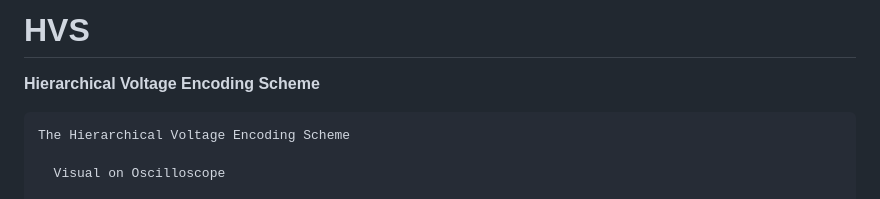
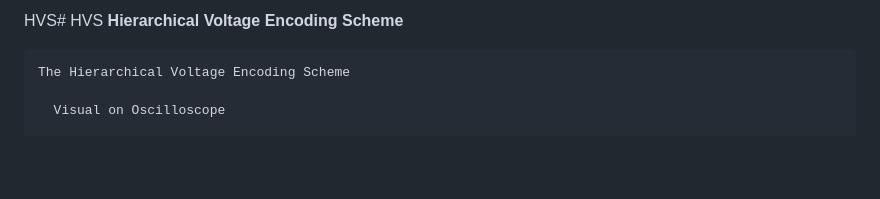
Before and after one commit to sealablab/BPD-Dev, a Markdown page: Obsidian/Project/HVS.md, the part around the change. Rendered like a GitHub page; blank space fills up the shorter version.

````diff
--- a/Obsidian/Project/HVS.md
+++ b/Obsidian/Project/HVS.md
@@ -1,4 +1,4 @@
-# HVS
+HVS# HVS
 **Hierarchical Voltage Encoding Scheme**
 ``` python
 The Hierarchical Voltage Encoding Scheme
````
Also changed, not shown: Obsidian/Project/JC-2025-11-07-START-HERE.md (added, +222 -0 lines), Obsidian/Project/README.md (+1 -1 lines).
